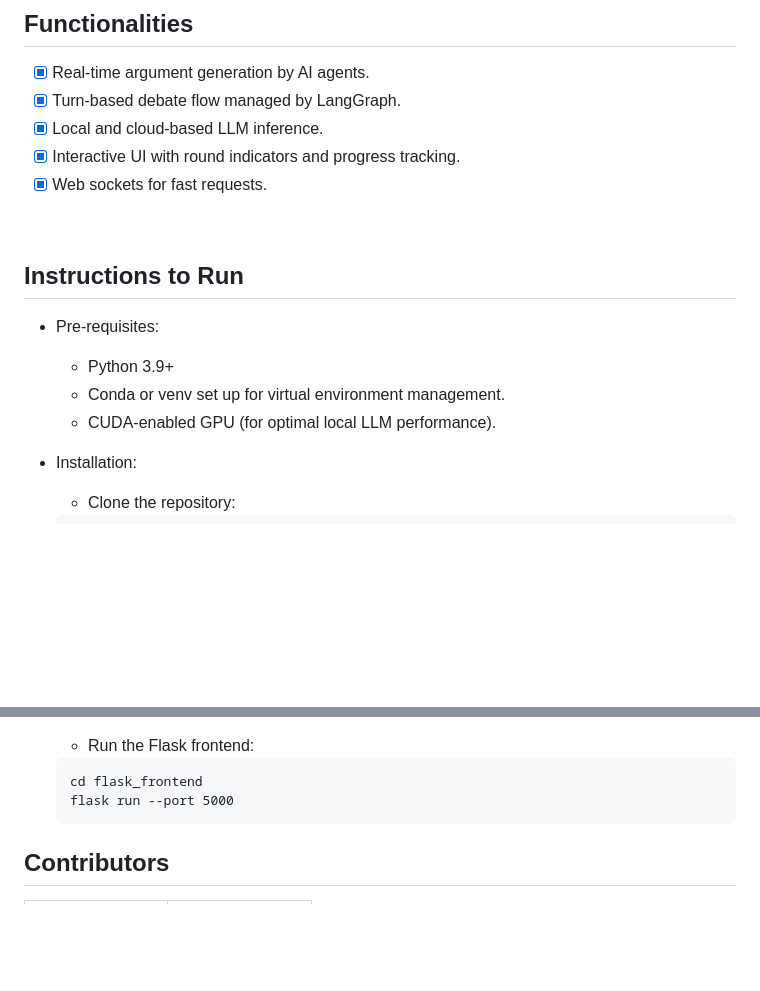
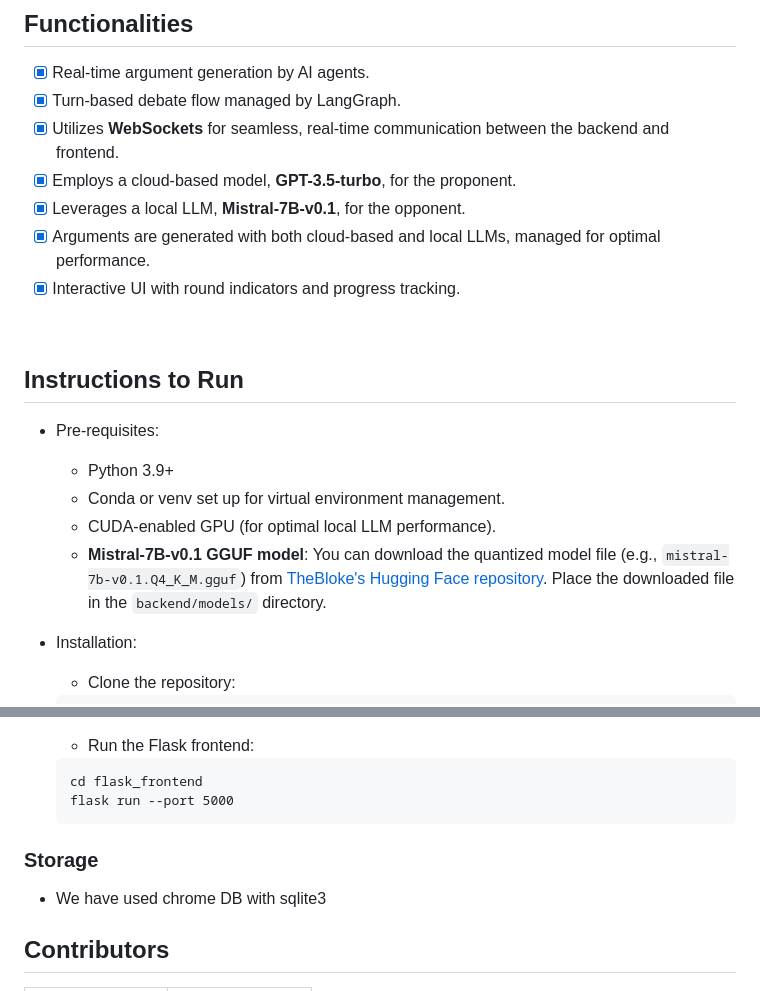
Before and after one commit to Data-Science-Community-SRM/Debate-Simulator, a Markdown page: README.md, 2 parts joined by grey strips. Rendered like a GitHub page; blank space fills up the shorter version.

````diff
--- a/README.md
+++ b/README.md
@@ -20,9 +20,11 @@
 
 - [x]  Real-time argument generation by AI agents.
 - [x]  Turn-based debate flow managed by LangGraph.
-- [x]  Local and cloud-based LLM inference.
-- [x]  Interactive UI with round indicators and progress tracking.
-- [x]  Web sockets for fast requests.
+- [x]  Utilizes **WebSockets** for seamless, real-time communication between the backend and frontend.
+- [x] Employs a cloud-based model, **GPT-3.5-turbo**, for the proponent.
+- [x] Leverages a local LLM, **Mistral-7B-v0.1**, for the opponent.
+- [x] Arguments are generated with both cloud-based and local LLMs, managed for optimal performance.
+- [x] Interactive UI with round indicators and progress tracking.
 <br>
 
 ## Instructions to Run
@@ -31,6 +33,7 @@
     - Python 3.9+
     - Conda or venv set up for virtual environment management.
     - CUDA-enabled GPU (for optimal local LLM performance).
+    - **Mistral-7B-v0.1 GGUF model**: You can download the quantized model file (e.g., `mistral-7b-v0.1.Q4_K_M.gguf`) from [TheBloke's Hugging Face repository](https://huggingface.co/TheBloke/Mistral-7B-v0.1-GGUF). Place the downloaded file in the `backend/models/` directory.
 
 * Installation:
     - Clone the repository:
@@ -74,7 +77,8 @@
     cd flask_frontend
     flask run --port 5000
     ```
-
+### Storage
+   - We have used chrome DB with sqlite3
 ## Contributors
 
 <table>
````
